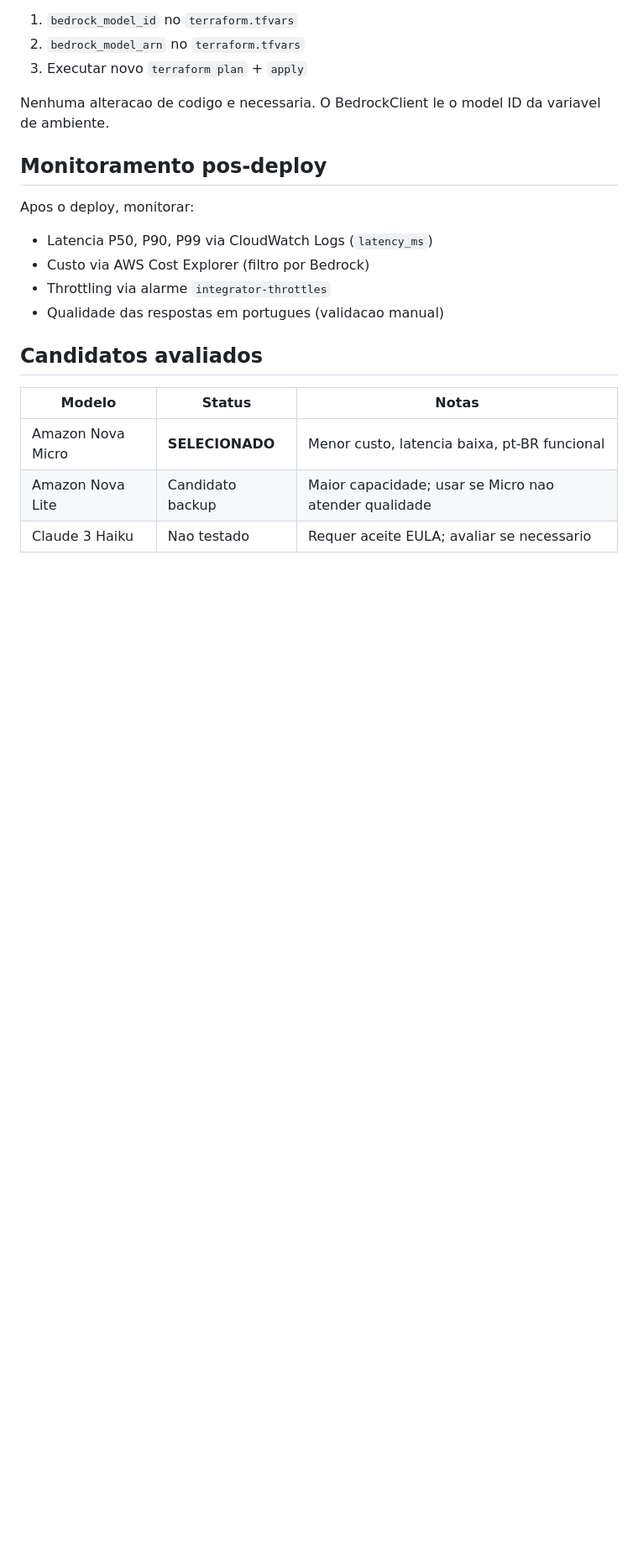
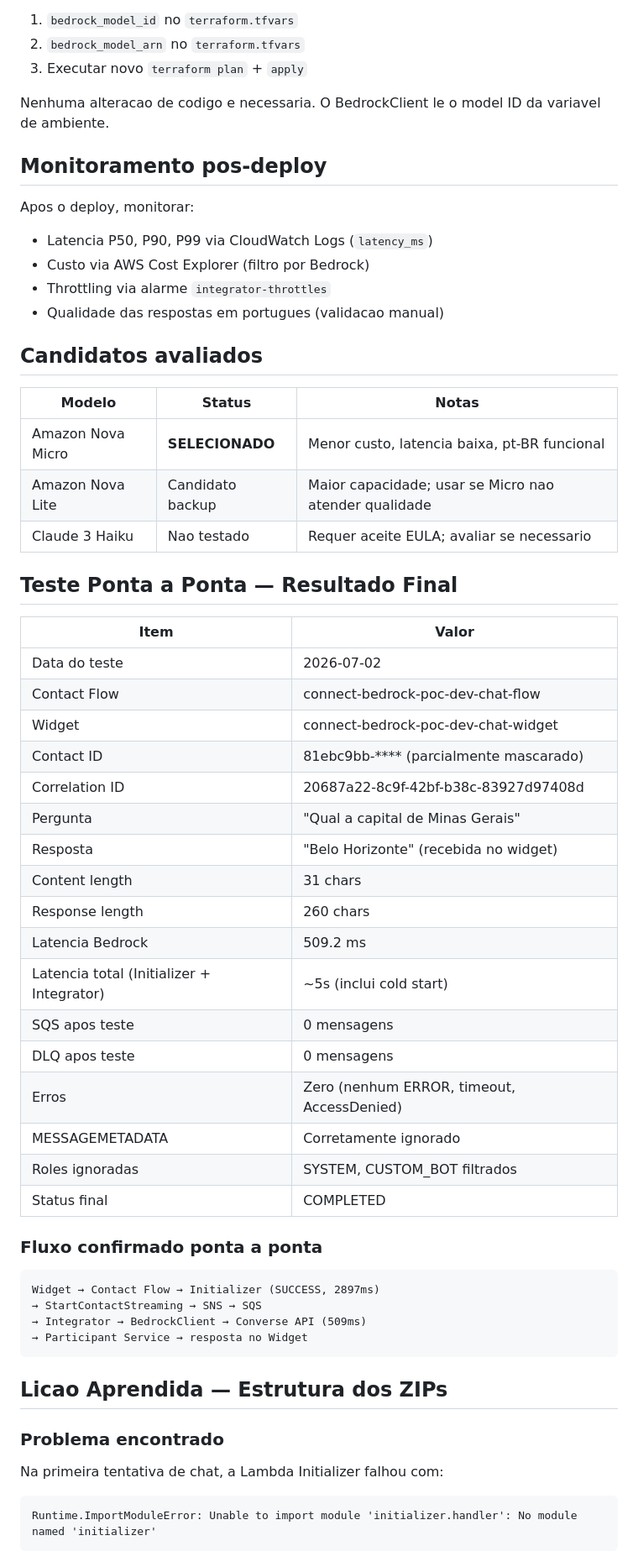
Before and after one commit to lucianarcit/poc_connect_bedrock, a Markdown page: docs/model-selection-evidence.md, the part around one of its changes. Shown at 84% size. Drawn GitHub-style; blank space fills up the shorter version.

Commit message:
docs: register end-to-end test success and ZIP structure lesson learned
- docs/model-selection-evidence.md: full E2E test evidence
  - Contact ID, correlation ID, latencies (509ms Bedrock, 2.9s init cold start)
  - Flow confirmed: Widget > Flow > Initializer > SNS > SQS > Integrator > Bedrock > Response
  - SQS/DLQ empty, zero errors, MESSAGEMETADATA correctly skipped
  - Response 'Belo Horizonte' received in widget for 'Qual a capital de Minas Gerais'

- Lesson learned: ZIP structure must preserve Python package directories
  - Handler initializer.handler.handler requires initializer/ directory in ZIP
  - Always use scripts/build_lambdas.ps1, never Compress-Archive directly
  - Validate imports after build before deploy

````diff
--- a/docs/model-selection-evidence.md
+++ b/docs/model-selection-evidence.md
@@ -85,3 +85,44 @@ Apos o deploy, monitorar:
 | Amazon Nova Micro | **SELECIONADO** | Menor custo, latencia baixa, pt-BR funcional |
 | Amazon Nova Lite | Candidato backup | Maior capacidade; usar se Micro nao atender qualidade |
 | Claude 3 Haiku | Nao testado | Requer aceite EULA; avaliar se necessario |
+
+## Teste Ponta a Ponta — Resultado Final
+
+| Item | Valor |
+|------|-------|
+| Data do teste | 2026-07-02 |
+| Contact Flow | connect-bedrock-poc-dev-chat-flow |
+| Widget | connect-bedrock-poc-dev-chat-widget |
+| Contact ID | 81ebc9bb-**** (parcialmente mascarado) |
+| Correlation ID | 20687a22-8c9f-42bf-b38c-83927d97408d |
+| Pergunta | "Qual a capital de Minas Gerais" |
+| Resposta | "Belo Horizonte" (recebida no widget) |
+| Content length | 31 chars |
+| Response length | 260 chars |
+| Latencia Bedrock | 509.2 ms |
+| Latencia total (Initializer + Integrator) | ~5s (inclui cold start) |
+| SQS apos teste | 0 mensagens |
+| DLQ apos teste | 0 mensagens |
+| Erros | Zero (nenhum ERROR, timeout, AccessDenied) |
+| MESSAGEMETADATA | Corretamente ignorado |
+| Roles ignoradas | SYSTEM, CUSTOM_BOT filtrados |
+| Status final | COMPLETED |
+
+### Fluxo confirmado ponta a ponta
+
+```
+Widget → Contact Flow → Initializer (SUCCESS, 2897ms)
+→ StartContactStreaming → SNS → SQS
+→ Integrator → BedrockClient → Converse API (509ms)
+→ Participant Service → resposta no Widget
+```
+
+## Licao Aprendida — Estrutura dos ZIPs
+
+### Problema encontrado
+
+Na primeira tentativa de chat, a Lambda Initializer falhou com:
+```
+Runtime.ImportModuleError: Unable to import module 'initializer.handler': No module named 'initializer'
+```
+
````
Also changed, not shown: other parts of docs/model-selection-evidence.md (+16 -0 lines).
